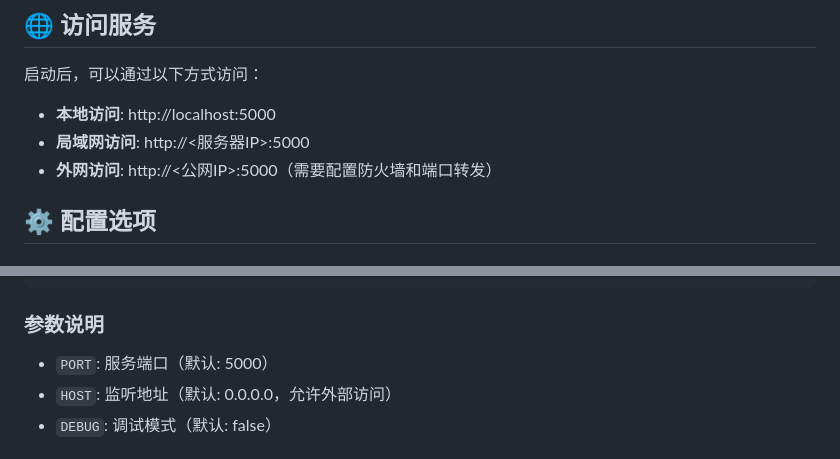
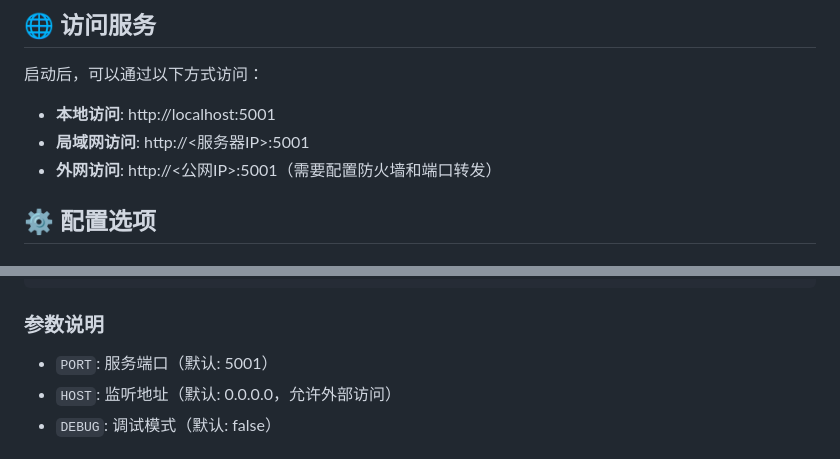
Before and after one commit to tonyliu312/calculate-token, a Markdown page: DEPLOYMENT.md, 2 parts joined by grey strips. GitHub-like rendering.

Commit message:
Update documentation: change default port to 5001

```diff
--- a/DEPLOYMENT.md
+++ b/DEPLOYMENT.md
@@ -28,9 +28,9 @@ python3 app.py
 
 启动后，可以通过以下方式访问：
 
-- **本地访问**: http://localhost:5000
-- **局域网访问**: http://<服务器IP>:5000
-- **外网访问**: http://<公网IP>:5000（需要配置防火墙和端口转发）
+- **本地访问**: http://localhost:5001
+- **局域网访问**: http://<服务器IP>:5001
+- **外网访问**: http://<公网IP>:5001（需要配置防火墙和端口转发）
 
 ## ⚙️ 配置选项
 
@@ -56,7 +56,7 @@ python3 app.py
 
 ### 参数说明
 
-- `PORT`: 服务端口（默认: 5000）
+- `PORT`: 服务端口（默认: 5001）
 - `HOST`: 监听地址（默认: 0.0.0.0，允许外部访问）
 - `DEBUG`: 调试模式（默认: false）
 
```
Also changed, not shown: README.md (+3 -3 lines).
